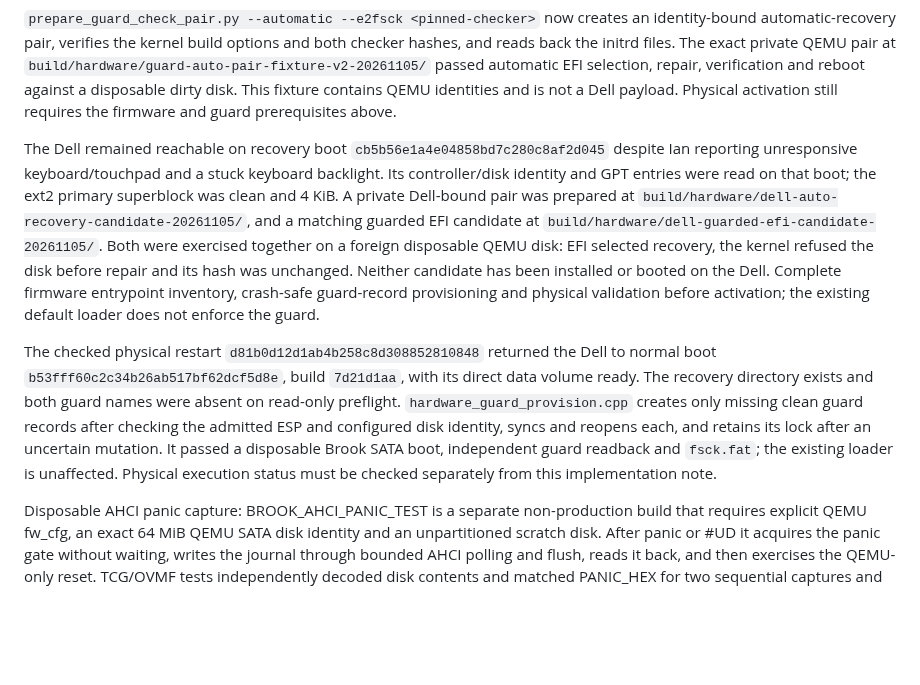
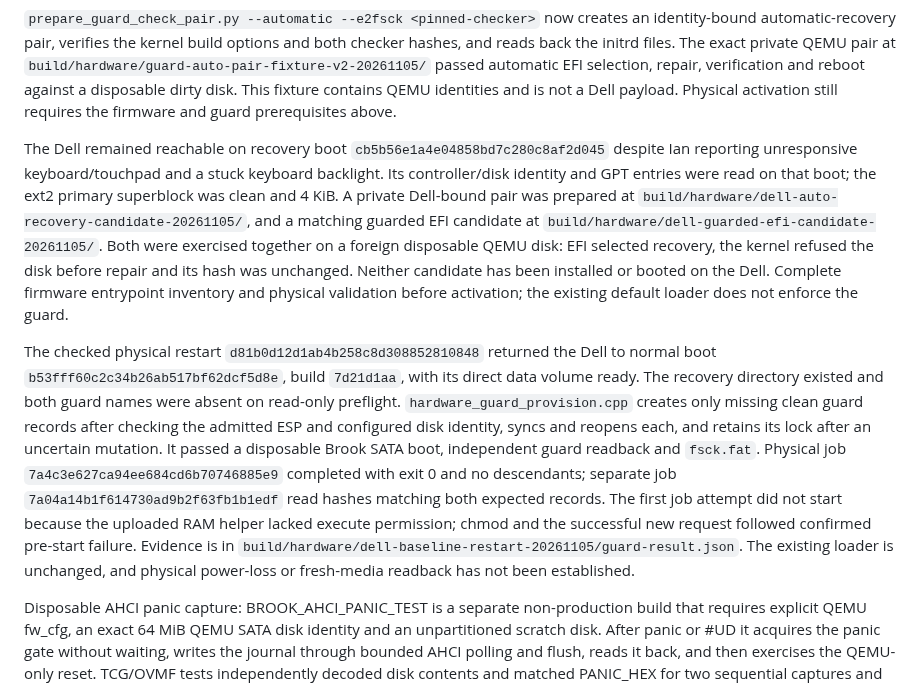
Before and after one commit to IanNorris/Brook, a Markdown page: docs/agent/HANDOVER.md, the part around the change. GitHub-like rendering; blank space fills up the shorter version.

Commit message:
Record Dell guard provisioning

```diff
--- a/docs/agent/HANDOVER.md
+++ b/docs/agent/HANDOVER.md
@@ -36,9 +36,9 @@ An isolated `BROOK_SSD_AUTO_RECOVERY` candidate now uses that transaction withou
 
 `prepare_guard_check_pair.py --automatic --e2fsck <pinned-checker>` now creates an identity-bound automatic-recovery pair, verifies the kernel build options and both checker hashes, and reads back the initrd files. The exact private QEMU pair at `build/hardware/guard-auto-pair-fixture-v2-20261105/` passed automatic EFI selection, repair, verification and reboot against a disposable dirty disk. This fixture contains QEMU identities and is not a Dell payload. Physical activation still requires the firmware and guard prerequisites above.
 
-The Dell remained reachable on recovery boot `cb5b56e1a4e04858bd7c280c8af2d045` despite Ian reporting unresponsive keyboard/touchpad and a stuck keyboard backlight. Its controller/disk identity and GPT entries were read on that boot; the ext2 primary superblock was clean and 4 KiB. A private Dell-bound pair was prepared at `build/hardware/dell-auto-recovery-candidate-20261105/`, and a matching guarded EFI candidate at `build/hardware/dell-guarded-efi-candidate-20261105/`. Both were exercised together on a foreign disposable QEMU disk: EFI selected recovery, the kernel refused the disk before repair and its hash was unchanged. Neither candidate has been installed or booted on the Dell. Complete firmware entrypoint inventory, crash-safe guard-record provisioning and physical validation before activation; the existing default loader does not enforce the guard.
+The Dell remained reachable on recovery boot `cb5b56e1a4e04858bd7c280c8af2d045` despite Ian reporting unresponsive keyboard/touchpad and a stuck keyboard backlight. Its controller/disk identity and GPT entries were read on that boot; the ext2 primary superblock was clean and 4 KiB. A private Dell-bound pair was prepared at `build/hardware/dell-auto-recovery-candidate-20261105/`, and a matching guarded EFI candidate at `build/hardware/dell-guarded-efi-candidate-20261105/`. Both were exercised together on a foreign disposable QEMU disk: EFI selected recovery, the kernel refused the disk before repair and its hash was unchanged. Neither candidate has been installed or booted on the Dell. Complete firmware entrypoint inventory and physical validation before activation; the existing default loader does not enforce the guard.
 
-The checked physical restart `d81b0d12d1ab4b258c8d308852810848` returned the Dell to normal boot `b53fff60c2c34b26ab517bf62dcf5d8e`, build `7d21d1aa`, with its direct data volume ready. The recovery directory exists and both guard names were absent on read-only preflight. `hardware_guard_provision.cpp` creates only missing clean guard records after checking the admitted ESP and configured disk identity, syncs and reopens each, and retains its lock after an uncertain mutation. It passed a disposable Brook SATA boot, independent guard readback and `fsck.fat`; the existing loader is unaffected. Physical execution status must be checked separately from this implementation note.
+The checked physical restart `d81b0d12d1ab4b258c8d308852810848` returned the Dell to normal boot `b53fff60c2c34b26ab517bf62dcf5d8e`, build `7d21d1aa`, with its direct data volume ready. The recovery directory existed and both guard names were absent on read-only preflight. `hardware_guard_provision.cpp` creates only missing clean guard records after checking the admitted ESP and configured disk identity, syncs and reopens each, and retains its lock after an uncertain mutation. It passed a disposable Brook SATA boot, independent guard readback and `fsck.fat`. Physical job `7a4c3e627ca94ee684cd6b70746885e9` completed with exit 0 and no descendants; separate job `7a04a14b1f614730ad9b2f63fb1b1edf` read hashes matching both expected records. The first job attempt did not start because the uploaded RAM helper lacked execute permission; chmod and the successful new request followed confirmed pre-start failure. Evidence is in `build/hardware/dell-baseline-restart-20261105/guard-result.json`. The existing loader is unchanged, and physical power-loss or fresh-media readback has not been established.
 
 Disposable AHCI panic capture: BROOK_AHCI_PANIC_TEST is a separate non-production build that requires explicit QEMU fw_cfg, an exact 64 MiB QEMU SATA disk identity and an unpartitioned scratch disk. After panic or #UD it acquires the panic gate without waiting, writes the journal through bounded AHCI polling and flush, reads it back, and then exercises the QEMU-only reset. TCG/OVMF tests independently decoded disk contents and matched PANIC_HEX for two sequential captures and an exception. Missing marker, wrong serial, corrupt journal and a simulated busy gate left the scratch disk untouched. This does not authorize a physical disk, map a preallocated FAT file, detect every damaged device, prove power-loss durability, or implement production reset/inhibition.
 
```
